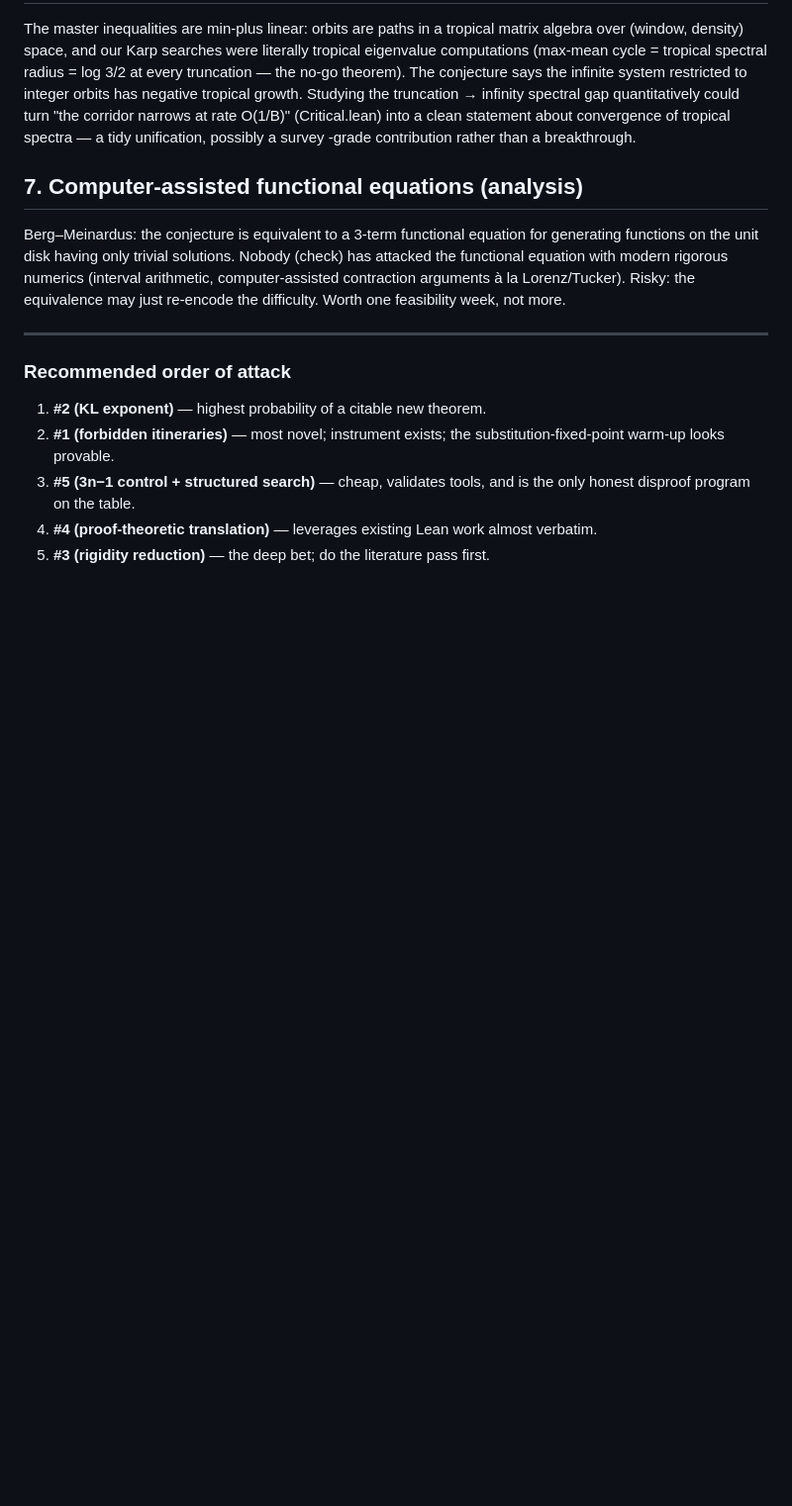
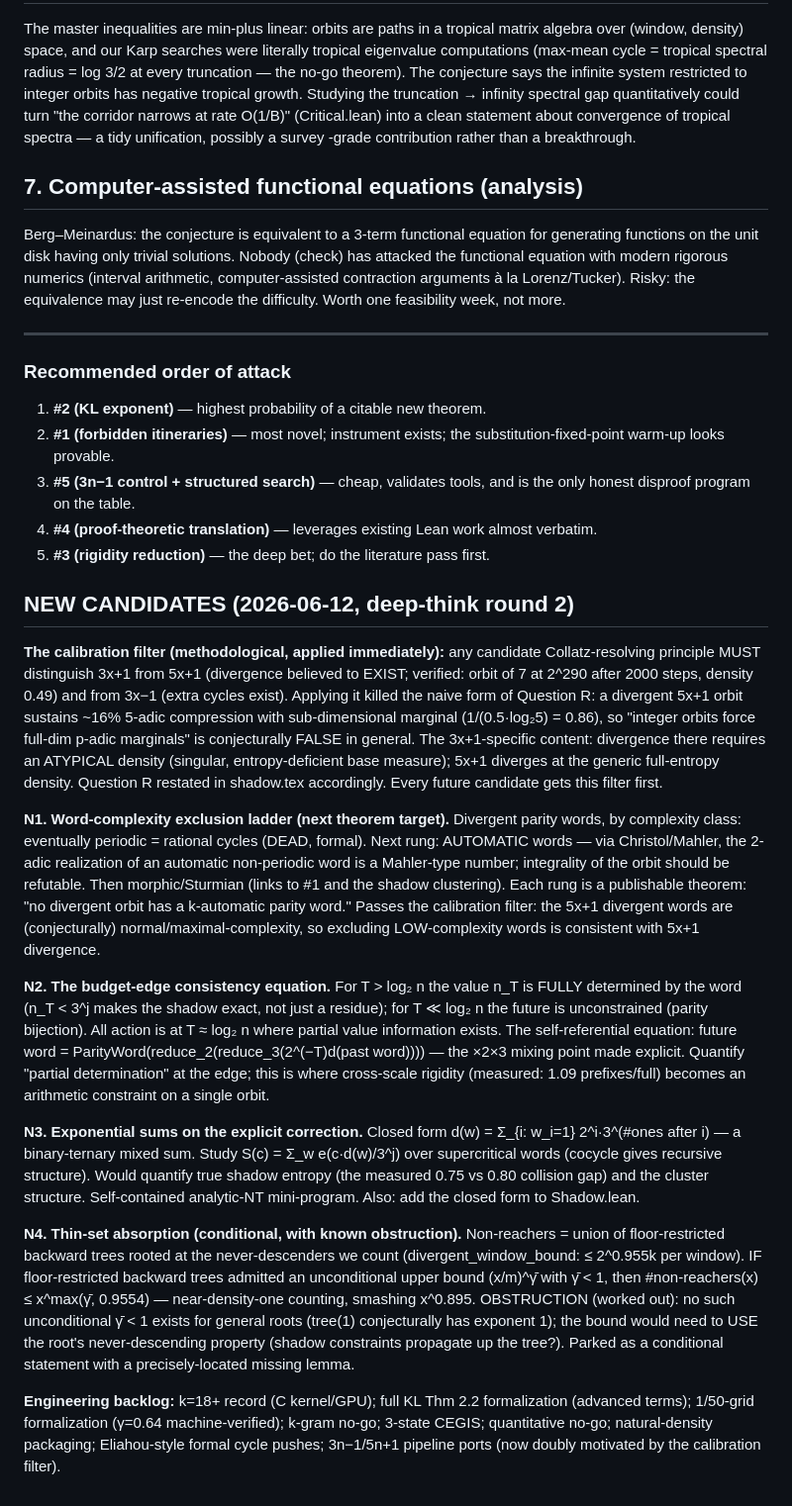
Before and after one commit to msharpe248/collatz, a Markdown page: analysis/NOVEL_APPROACHES.md, the part around the change. Shown at 99% size. GitHub-like rendering; blank space fills up the shorter version.

Commit message:
Record deep-think round 2: calibration filter + four new candidates
Co-Authored-By: Claude Fable 5 <noreply@anthropic.com>

```diff
--- a/analysis/NOVEL_APPROACHES.md
+++ b/analysis/NOVEL_APPROACHES.md
@@ -236,3 +236,65 @@ just re-encode the difficulty. Worth one feasibility week, not more.
    almost verbatim.
 5. **#3 (rigidity reduction)** — the deep bet; do the literature pass
    first.
+
+## NEW CANDIDATES (2026-06-12, deep-think round 2)
+
+**The calibration filter (methodological, applied immediately):** any
+candidate Collatz-resolving principle MUST distinguish 3x+1 from 5x+1
+(divergence believed to EXIST; verified: orbit of 7 at 2^290 after
+2000 steps, density 0.49) and from 3x−1 (extra cycles exist). Applying
+it killed the naive form of Question R: a divergent 5x+1 orbit
+sustains ~16% 5-adic compression with sub-dimensional marginal
+(1/(0.5·log₂5) = 0.86), so "integer orbits force full-dim p-adic
+marginals" is conjecturally FALSE in general. The 3x+1-specific
+content: divergence there requires an ATYPICAL density (singular,
+entropy-deficient base measure); 5x+1 diverges at the generic
+full-entropy density. Question R restated in shadow.tex accordingly.
+Every future candidate gets this filter first.
+
+**N1. Word-complexity exclusion ladder (next theorem target).**
+Divergent parity words, by complexity class: eventually periodic =
+rational cycles (DEAD, formal). Next rung: AUTOMATIC words — via
+Christol/Mahler, the 2-adic realization of an automatic non-periodic
+word is a Mahler-type number; integrality of the orbit should be
+refutable. Then morphic/Sturmian (links to #1 and the shadow
+clustering). Each rung is a publishable theorem: "no divergent orbit
+has a k-automatic parity word." Passes the calibration filter: the
+5x+1 divergent words are (conjecturally) normal/maximal-complexity, so
+excluding LOW-complexity words is consistent with 5x+1 divergence.
+
+**N2. The budget-edge consistency equation.** For T > log₂ n the value
+n_T is FULLY determined by the word (n_T < 3^j makes the shadow exact,
+not just a residue); for T ≪ log₂ n the future is unconstrained
+(parity bijection). All action is at T ≈ log₂ n where partial value
+information exists. The self-referential equation: future word =
+ParityWord(reduce_2(reduce_3(2^(−T)d(past word)))) — the ×2×3 mixing
+point made explicit. Quantify "partial determination" at the edge;
+this is where cross-scale rigidity (measured: 1.09 prefixes/full)
+becomes an arithmetic constraint on a single orbit.
+
+**N3. Exponential sums on the explicit correction.** Closed form
+d(w) = Σ_{i: w_i=1} 2^i·3^(#ones after i) — a binary-ternary mixed
+sum. Study S(c) = Σ_w e(c·d(w)/3^j) over supercritical words (cocycle
+gives recursive structure). Would quantify true shadow entropy (the
+measured 0.75 vs 0.80 collision gap) and the cluster structure.
+Self-contained analytic-NT mini-program. Also: add the closed form to
+Shadow.lean.
+
+**N4. Thin-set absorption (conditional, with known obstruction).**
+Non-reachers = union of floor-restricted backward trees rooted at the
+never-descenders we count (divergent_window_bound: ≤ 2^0.955k per
+window). IF floor-restricted backward trees admitted an unconditional
+upper bound (x/m)^γ̄ with γ̄ < 1, then #non-reachers(x) ≤
+x^max(γ̄, 0.9554) — near-density-one counting, smashing x^0.895.
+OBSTRUCTION (worked out): no such unconditional γ̄ < 1 exists for
+general roots (tree(1) conjecturally has exponent 1); the bound would
+need to USE the root's never-descending property (shadow constraints
+propagate up the tree?). Parked as a conditional statement with a
+precisely-located missing lemma.
+
+**Engineering backlog:** k=18+ record (C kernel/GPU); full KL Thm 2.2
+formalization (advanced terms); 1/50-grid formalization (γ=0.64
+machine-verified); k-gram no-go; 3-state CEGIS; quantitative no-go;
+natural-density packaging; Eliahou-style formal cycle pushes; 3n−1/5n+1
+pipeline ports (now doubly motivated by the calibration filter).
```
